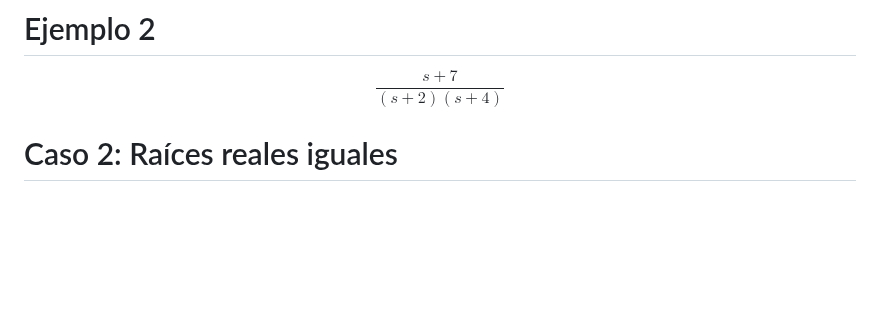
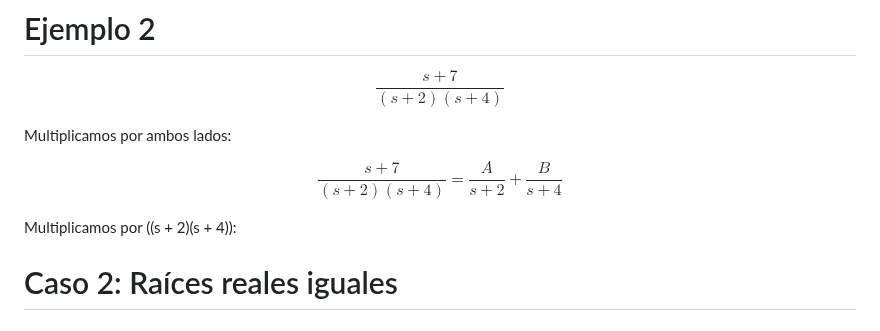
Before and after one commit to carloscant3/Apuntes-Sistemas-Dinamicos, a Markdown page: README.md, the part around the change. Drawn GitHub-style; blank space fills up the shorter version.

```diff
--- a/README.md
+++ b/README.md
@@ -333,6 +333,14 @@ $$
 \frac{s + 7}{(s + 2)(s + 4)}
 $$
 
+Multiplicamos por ambos lados:
+
+$$
+\frac{s + 7}{(s + 2)(s + 4)} = \frac{A}{s + 2} + \frac{B}{s + 4}
+$$
+
+Multiplicamos por \((s + 2)(s + 4)\):
+
 
 
   # Caso 2: Raíces reales iguales
```
